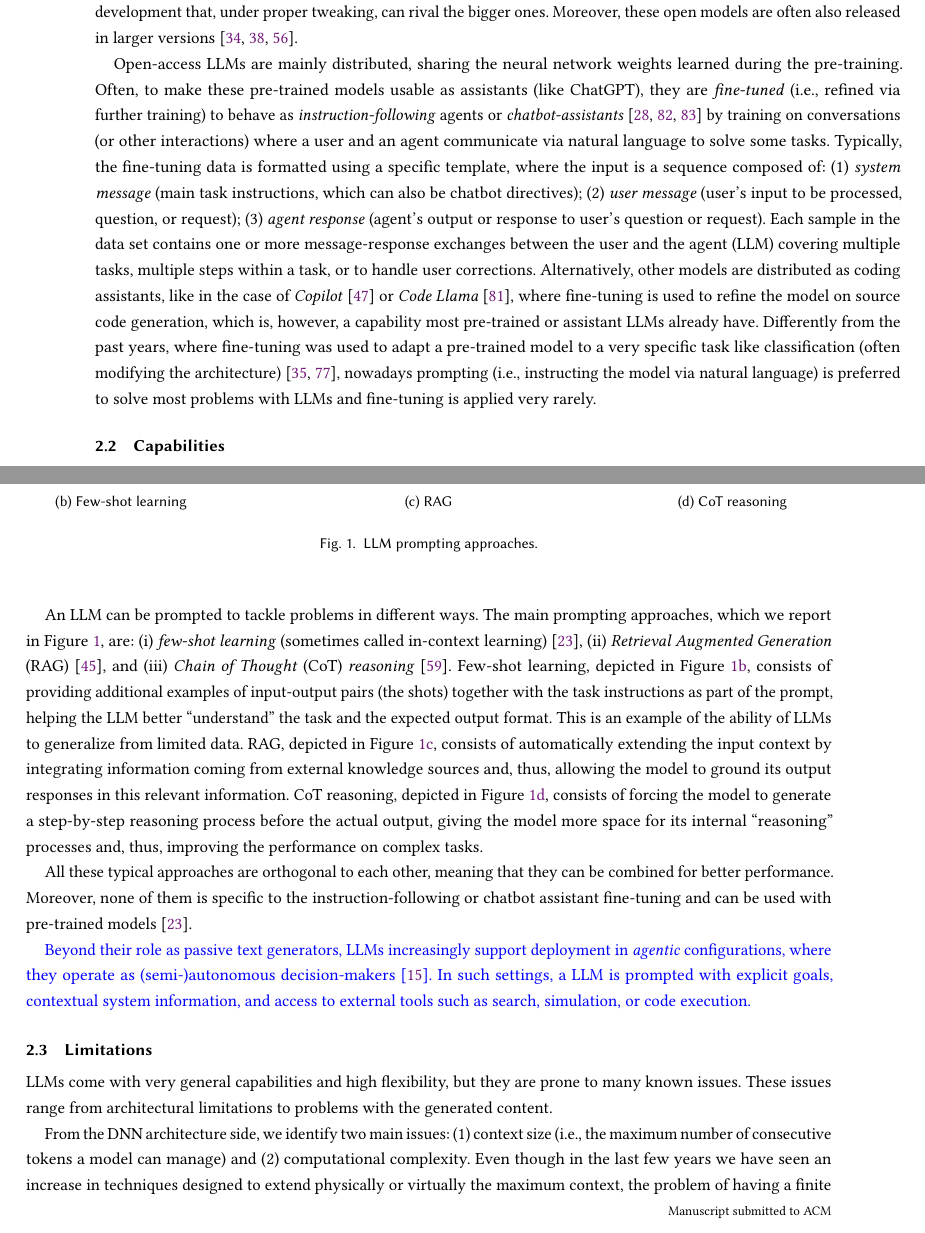
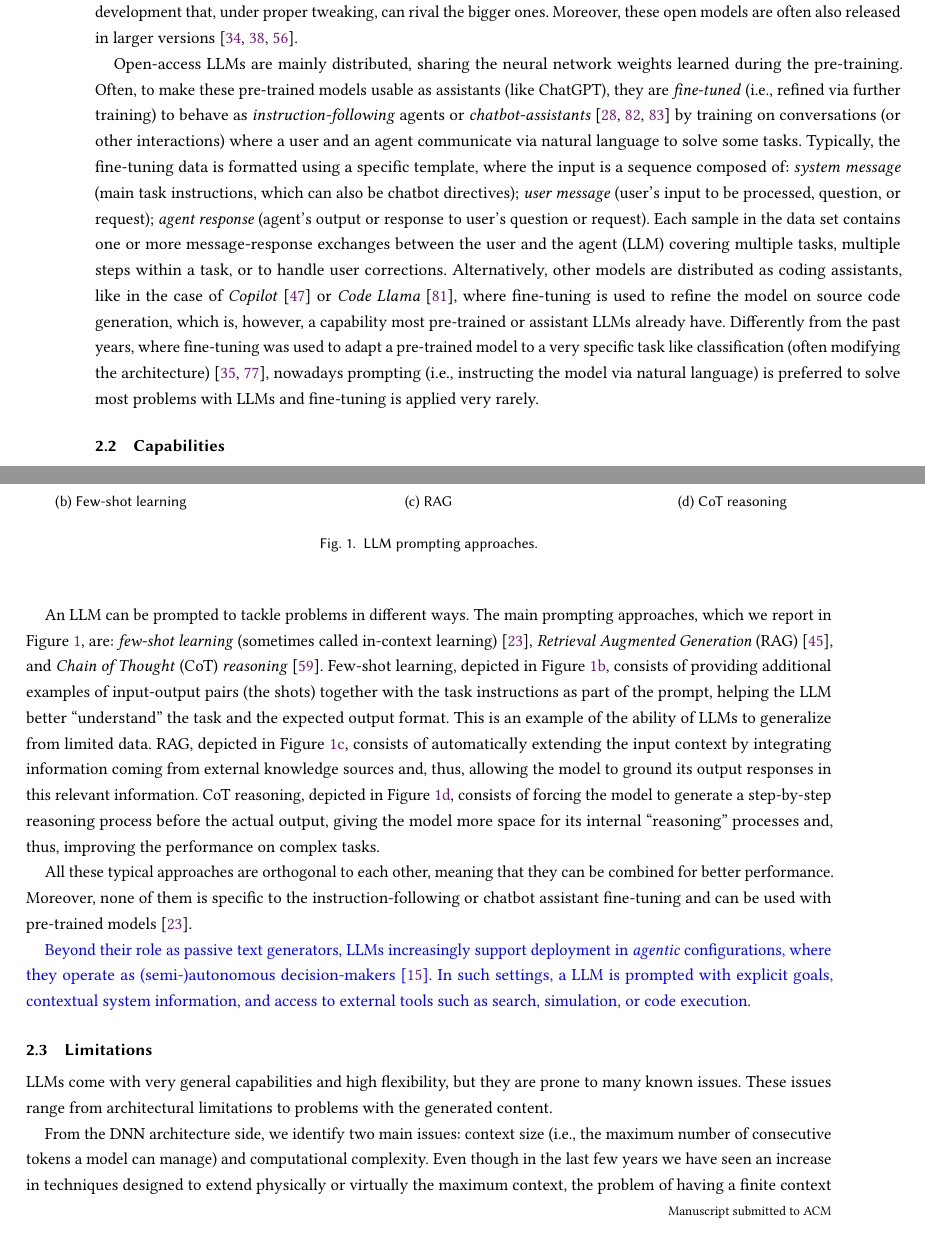
Before and after one commit to vincenzo-scotti/tosem_roadmap_to_2030, a LaTeX paper (main.tex): two parts of pages 4 and 5 of 36, joined at a grey line, cut so that both start at the same text. Compiled offline with pdfLaTeX.

Commit message:
Update inline enum

```diff
--- a/main.tex
+++ b/main.tex
@@ -399,11 +399,9 @@ Moreover, these open models are often also released in larger versions~\cite{DBL
 Open-access \acp{llm} are mainly distributed, sharing the neural network weights learned during the pre-training.
 Often, to make these pre-trained models usable as assistants (like ChatGPT), they are \emph{fine-tuned} (i.e., refined via further training) to behave as \emph{instruction-following} agents or \emph{chatbot-assistants}~\cite{DBLP:conf/iclr/SanhWRBSACSRDBX22,DBLP:journals/corr/abs-2210-11416,DBLP:journals/csur/ScottiST24} by training on conversations (or other interactions) where a user and an agent communicate via natural language to solve some tasks.
 Typically, the fine-tuning data is formatted using a specific template, where the input is a sequence composed of:
-\begin{enumerate*}[label=(\arabic*)]
-  \item \emph{system message} (main task instructions, which can also be chatbot directives);
-  \item \emph{user message} (user's input to be processed, question, or request);
-  \item \emph{agent response} (agent's output or response to user's question or request).
-\end{enumerate*}
+\emph{system message} (main task instructions, which can also be chatbot directives);
+\emph{user message} (user's input to be processed, question, or request);
+\emph{agent response} (agent's output or response to user's question or request).
 Each sample in the data set contains one or more message-response exchanges between the user and the agent (\ac{llm}) covering multiple tasks, multiple steps within a task, or to handle user corrections.
 Alternatively, other models are distributed as coding assistants, like in the case of \emph{Copilot}~\cite{github2023copilot} or \emph{Code Llama}~\cite{DBLP:journals/corr/abs-2308-12950}, where fine-tuning is used to refine the model on source code generation, which is, however, a capability most pre-trained or assistant \acp{llm} already have.
 Differently from the past years, where fine-tuning was used to adapt a pre-trained model to a very specific task like classification (often modifying the architecture)~\cite{radford2018improving,DBLP:conf/naacl/DevlinCLT19}, nowadays prompting (i.e., instructing the model via natural language) is preferred to solve most problems with \acp{llm} and fine-tuning is applied very rarely. % and preserving the generative nature of the \ac{llm}.
@@ -461,11 +459,9 @@ From a practical perspective, \acp{llm} are used by prompting with some prefix t
 
 An \ac{llm} can be prompted to tackle problems in different ways.
 The main prompting approaches, which we report in \Cref{fig:llm}, are:
-\begin{enumerate*}[label=(\roman*)]
- \item \emph{few-shot learning} (sometimes called in-context learning)~\cite{DBLP:conf/nips/BrownMRSKDNSSAA20},
- \item \emph{Retrieval Augmented Generation} (RAG)~\cite{DBLP:journals/corr/abs-2312-10997}, and
- \item \emph{Chain of Thought} (CoT) \emph{reasoning}~\cite{DBLP:conf/nips/KojimaGRMI22}.
-\end{enumerate*}
+\emph{few-shot learning} (sometimes called in-context learning)~\cite{DBLP:conf/nips/BrownMRSKDNSSAA20},
+\emph{Retrieval Augmented Generation} (RAG)~\cite{DBLP:journals/corr/abs-2312-10997}, and
+\emph{Chain of Thought} (CoT) \emph{reasoning}~\cite{DBLP:conf/nips/KojimaGRMI22}.
 Few-shot learning, depicted in \Cref{fig:llm_fsl}, consists of providing additional examples of input-output pairs (the shots) together with the task instructions as part of the prompt, helping the \ac{llm} better \enquote{understand} the task and the expected output format.
 This is an example of the ability of \acp{llm} to generalize from limited data.
 RAG, depicted in \Cref{fig:llm_rag}, consists of automatically extending the input context by integrating information coming from external knowledge sources and, thus, allowing the model to ground its output responses in this relevant information.
@@ -493,10 +489,8 @@ In such settings, a \ac{llm} is prompted with explicit goals, contextual system
 These issues range from architectural limitations to problems with the generated content.
 
 From the \ac{dnn} architecture side, we identify two main issues:
-\begin{enumerate*}[label=(\arabic*)]
-  \item context size (i.e., the maximum number of consecutive tokens a model can manage) and
-  \item computational complexity.
-\end{enumerate*}
+context size (i.e., the maximum number of consecutive tokens a model can manage) and
+computational complexity.
 Even though in the last few years we have seen an increase in techniques designed to extend physically or virtually the maximum context, the problem of having a finite context still remains, and, especially in smaller models, the attention doesn't keep up well when the context grows excessively.
 Moreover, the computation of the \emph{self-attention mechanism} (core of the Transformer) is quadratic in time to the length of the input.
 There are caching mechanisms and alternative implementations~\cite{DBLP:journals/corr/abs-2112-05682,DBLP:conf/nips/DaoFERR22,DBLP:conf/iclr/Dao24} to cope with these issues, but they aren't always usable.
```
Also changed, not shown: main.tex (8 more changed lines).
